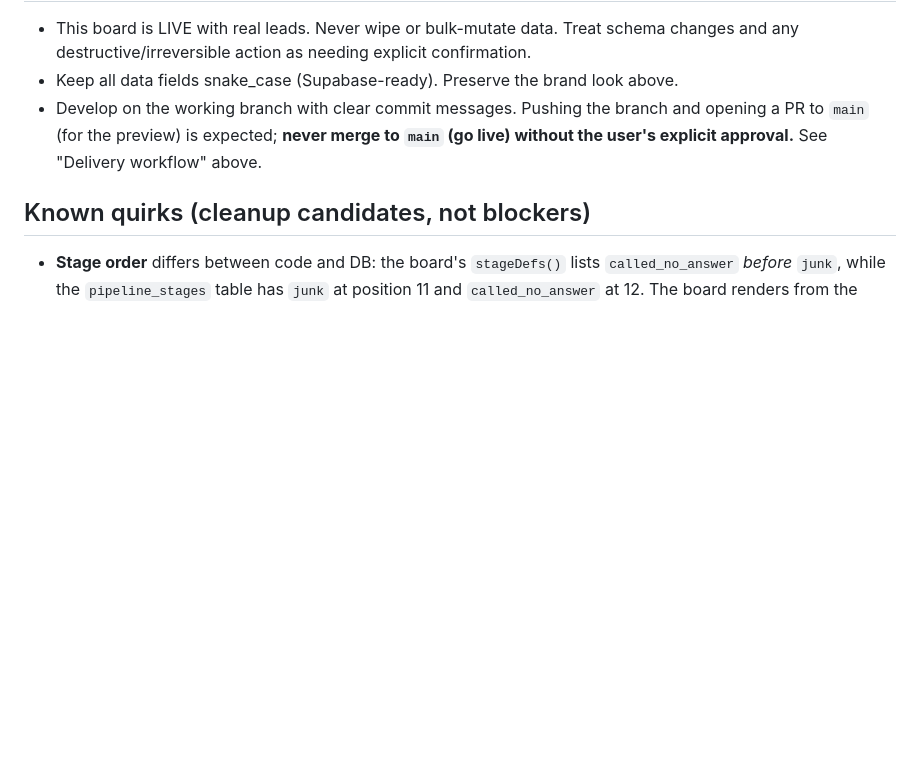
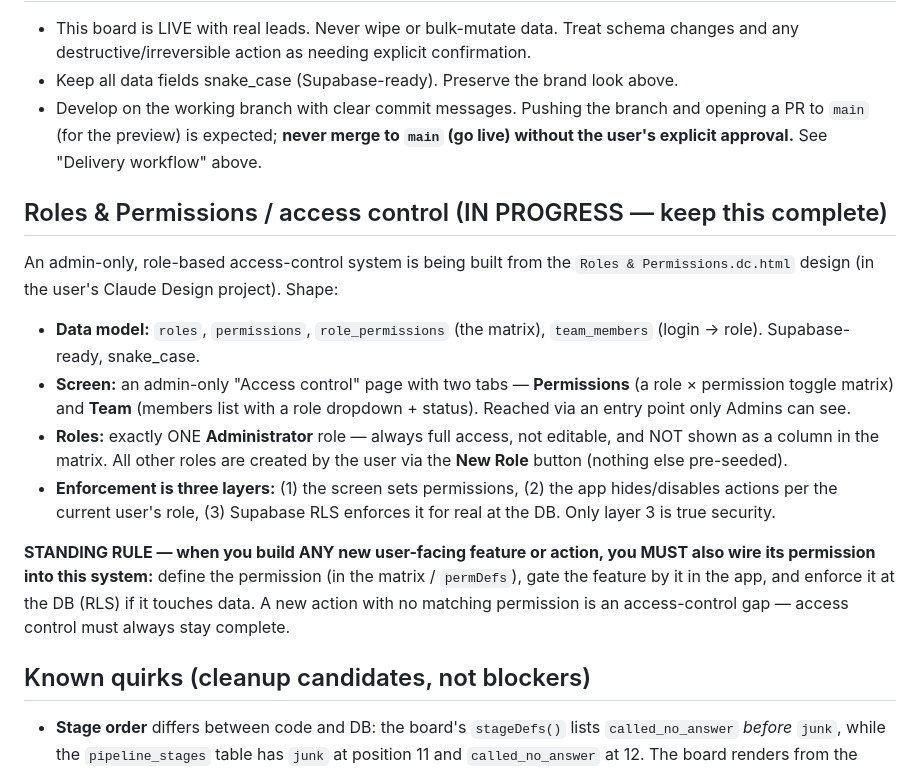
Before and after one commit to abitzuclaude-creator/abitzu-leads-kanban-board, a Markdown page: PICKUP.md, the part around the change. GitHub-like rendering; blank space fills up the shorter version.

Commit message:
PICKUP.md: document the roles/permissions system + standing rule to add a permission for every new feature
Co-Authored-By: Claude Opus 4.8 <noreply@anthropic.com>
Claude-Session: https://claude.ai/code/session_01HKuu4zZrXbmB5ED6jhKvJB

```diff
--- a/PICKUP.md
+++ b/PICKUP.md
@@ -100,6 +100,27 @@ to `main` is the single irreversible "go live" step and always needs approval.
   opening a PR to `main` (for the preview) is expected; **never merge to `main` (go
   live) without the user's explicit approval.** See "Delivery workflow" above.
 
+## Roles & Permissions / access control (IN PROGRESS — keep this complete)
+An admin-only, role-based access-control system is being built from the
+`Roles & Permissions.dc.html` design (in the user's Claude Design project). Shape:
+- **Data model:** `roles`, `permissions`, `role_permissions` (the matrix),
+  `team_members` (login → role). Supabase-ready, snake_case.
+- **Screen:** an admin-only "Access control" page with two tabs — **Permissions**
+  (a role × permission toggle matrix) and **Team** (members list with a role
+  dropdown + status). Reached via an entry point only Admins can see.
+- **Roles:** exactly ONE **Administrator** role — always full access, not editable,
+  and NOT shown as a column in the matrix. All other roles are created by the user
+  via the **New Role** button (nothing else pre-seeded).
+- **Enforcement is three layers:** (1) the screen sets permissions, (2) the app
+  hides/disables actions per the current user's role, (3) Supabase RLS enforces it
+  for real at the DB. Only layer 3 is true security.
+
+**STANDING RULE — when you build ANY new user-facing feature or action, you MUST
+also wire its permission into this system:** define the permission (in the matrix /
+`permDefs`), gate the feature by it in the app, and enforce it at the DB (RLS) if it
+touches data. A new action with no matching permission is an access-control gap —
+access control must always stay complete.
+
 ## Known quirks (cleanup candidates, not blockers)
 - **Stage order** differs between code and DB: the board's `stageDefs()` lists
   `called_no_answer` *before* `junk`, while the `pipeline_stages` table has `junk`
```
